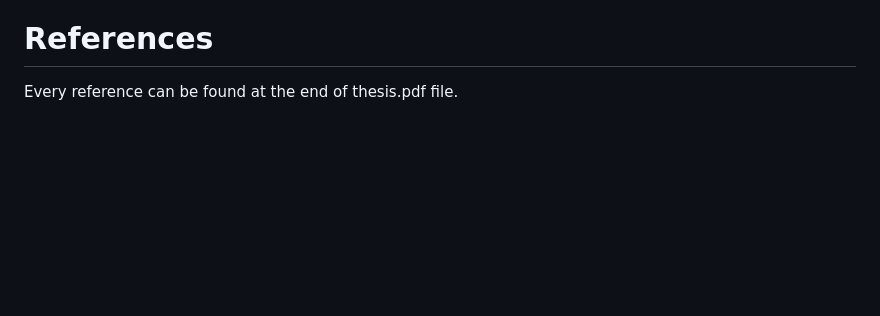
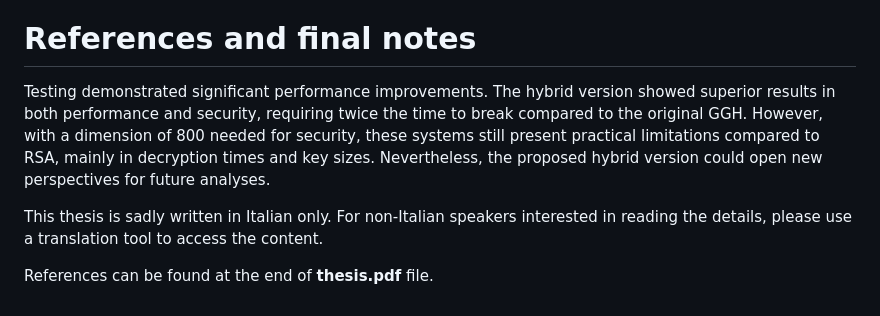
Before and after one commit to TheGaBr0/GGH, a Markdown page: README.md, the part around the change. Drawn GitHub-style; blank space fills up the shorter version.

```diff
--- a/README.md
+++ b/README.md
@@ -34,5 +34,10 @@ To demonstrate the usage and capabilities of this package, several example scrip
 Each function and its parameters are thoroughly described with comments in the package. Furthermore vectors within this package must adhere to the [FLINT Python bindings](https://fredrikj.net/python-flint/) notation for proper definition and representation.
 The hybrid version proposed in the thesis, which outperforms both GGH and GGH-HNF in various fields, can be tested by setting the GGH_private flag to True. Doing so will generate a random private basis using the method applied in GGH, while following the process implemented in GGH-HNF for subsequent steps.
 
-# References
-Every reference can be found at the end of thesis.pdf file.
+# References and final notes
+
+Testing demonstrated significant performance improvements. The hybrid version showed superior results in both performance and security, requiring twice the time to break compared to the original GGH. However, with a dimension of 800 needed for security, these systems still present practical limitations compared to RSA, mainly in decryption times and key sizes. Nevertheless, the proposed hybrid version could open new perspectives for future analyses.
+
+This thesis is sadly written in Italian only. For non-Italian speakers interested in reading the details, please use a translation tool to access the content.
+
+References can be found at the end of **thesis.pdf** file.
```
